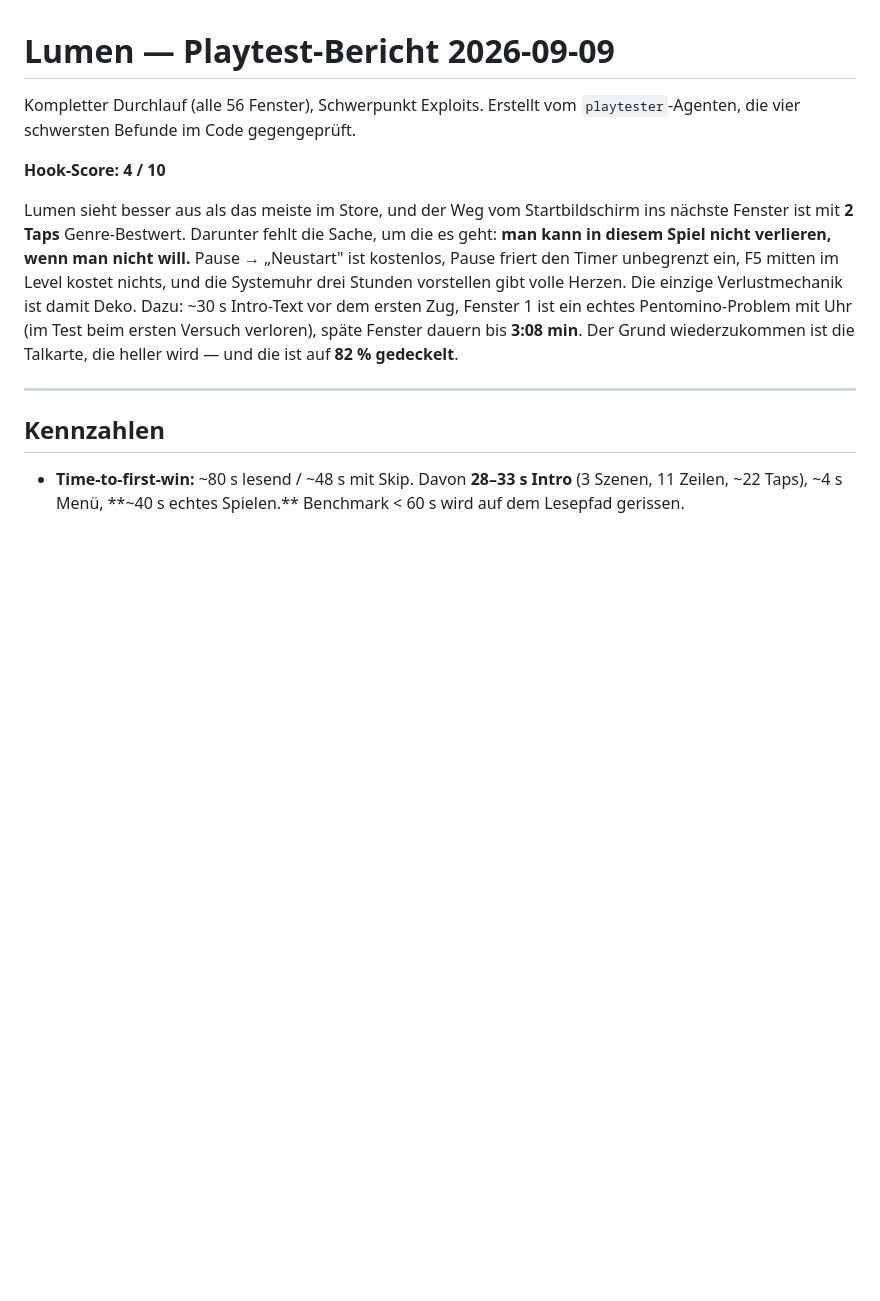
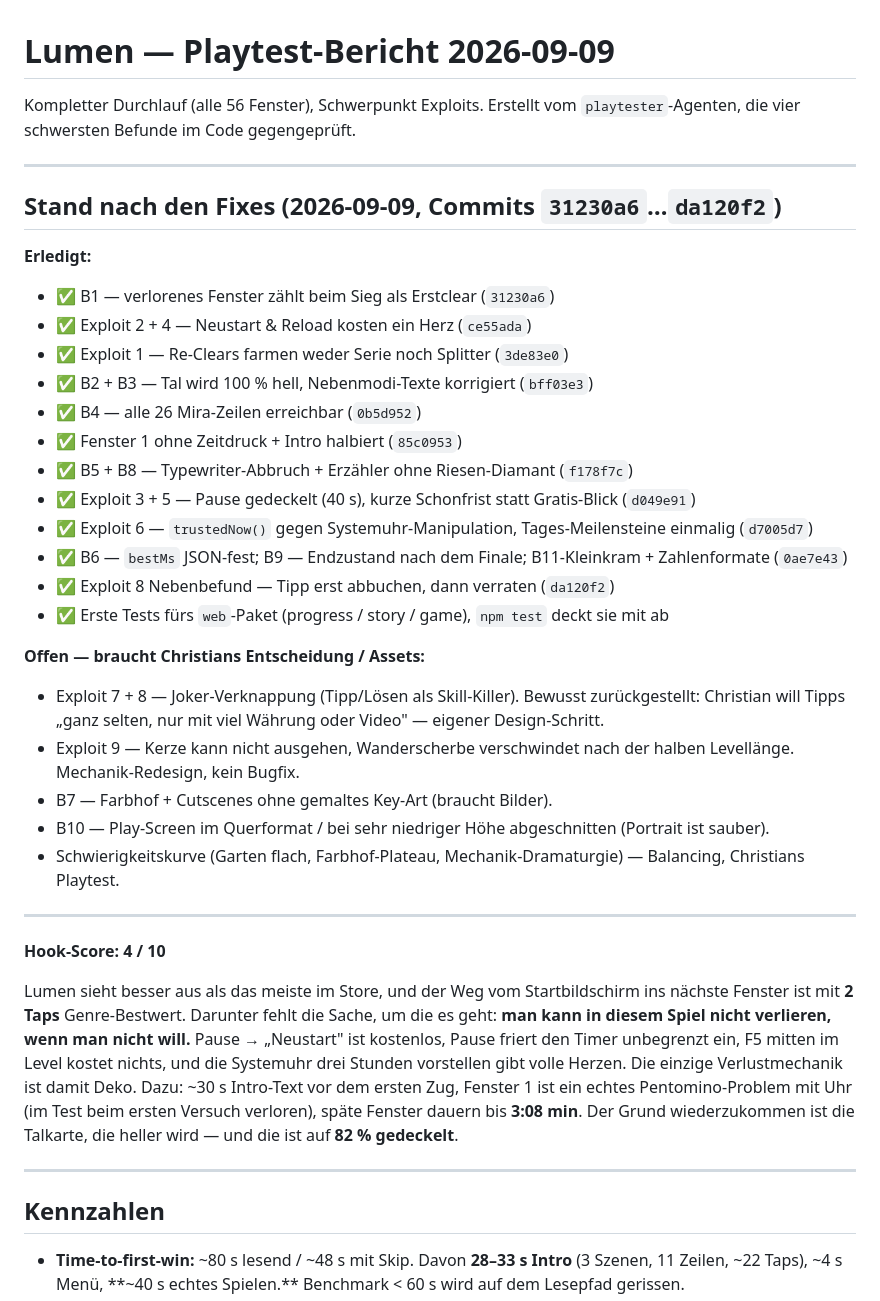
Before and after one commit to Christosaurus/polyomino-puzzle, a Markdown page: art-refs/PLAYTEST-2026-09-09.md, the part around the change. Rendered like a GitHub page; blank space fills up the shorter version.

Commit message:
docs: Playtest-Bericht — Stand nach den Fixes
Co-Authored-By: Claude Sonnet 5 <noreply@anthropic.com>

```diff
--- a/art-refs/PLAYTEST-2026-09-09.md
+++ b/art-refs/PLAYTEST-2026-09-09.md
@@ -2,6 +2,35 @@
 
 Kompletter Durchlauf (alle 56 Fenster), Schwerpunkt Exploits. Erstellt vom
 `playtester`-Agenten, die vier schwersten Befunde im Code gegengeprüft.
+
+---
+
+## Stand nach den Fixes (2026-09-09, Commits `31230a6`…`da120f2`)
+
+**Erledigt:**
+- ✅ B1 — verlorenes Fenster zählt beim Sieg als Erstclear (`31230a6`)
+- ✅ Exploit 2 + 4 — Neustart & Reload kosten ein Herz (`ce55ada`)
+- ✅ Exploit 1 — Re-Clears farmen weder Serie noch Splitter (`3de83e0`)
+- ✅ B2 + B3 — Tal wird 100 % hell, Nebenmodi-Texte korrigiert (`bff03e3`)
+- ✅ B4 — alle 26 Mira-Zeilen erreichbar (`0b5d952`)
+- ✅ Fenster 1 ohne Zeitdruck + Intro halbiert (`85c0953`)
+- ✅ B5 + B8 — Typewriter-Abbruch + Erzähler ohne Riesen-Diamant (`f178f7c`)
+- ✅ Exploit 3 + 5 — Pause gedeckelt (40 s), kurze Schonfrist statt Gratis-Blick (`d049e91`)
+- ✅ Exploit 6 — `trustedNow()` gegen Systemuhr-Manipulation, Tages-Meilensteine einmalig (`d7005d7`)
+- ✅ B6 — `bestMs` JSON-fest; B9 — Endzustand nach dem Finale; B11-Kleinkram + Zahlenformate (`0ae7e43`)
+- ✅ Exploit 8 Nebenbefund — Tipp erst abbuchen, dann verraten (`da120f2`)
+- ✅ Erste Tests fürs `web`-Paket (progress / story / game), `npm test` deckt sie mit ab
+
+**Offen — braucht Christians Entscheidung / Assets:**
+- Exploit 7 + 8 — Joker-Verknappung (Tipp/Lösen als Skill-Killer). Bewusst zurückgestellt:
+  Christian will Tipps „ganz selten, nur mit viel Währung oder Video" — eigener Design-Schritt.
+- Exploit 9 — Kerze kann nicht ausgehen, Wanderscherbe verschwindet nach der halben Levellänge.
+  Mechanik-Redesign, kein Bugfix.
+- B7 — Farbhof + Cutscenes ohne gemaltes Key-Art (braucht Bilder).
+- B10 — Play-Screen im Querformat / bei sehr niedriger Höhe abgeschnitten (Portrait ist sauber).
+- Schwierigkeitskurve (Garten flach, Farbhof-Plateau, Mechanik-Dramaturgie) — Balancing, Christians Playtest.
+
+---
 
 **Hook-Score: 4 / 10**
 
```
